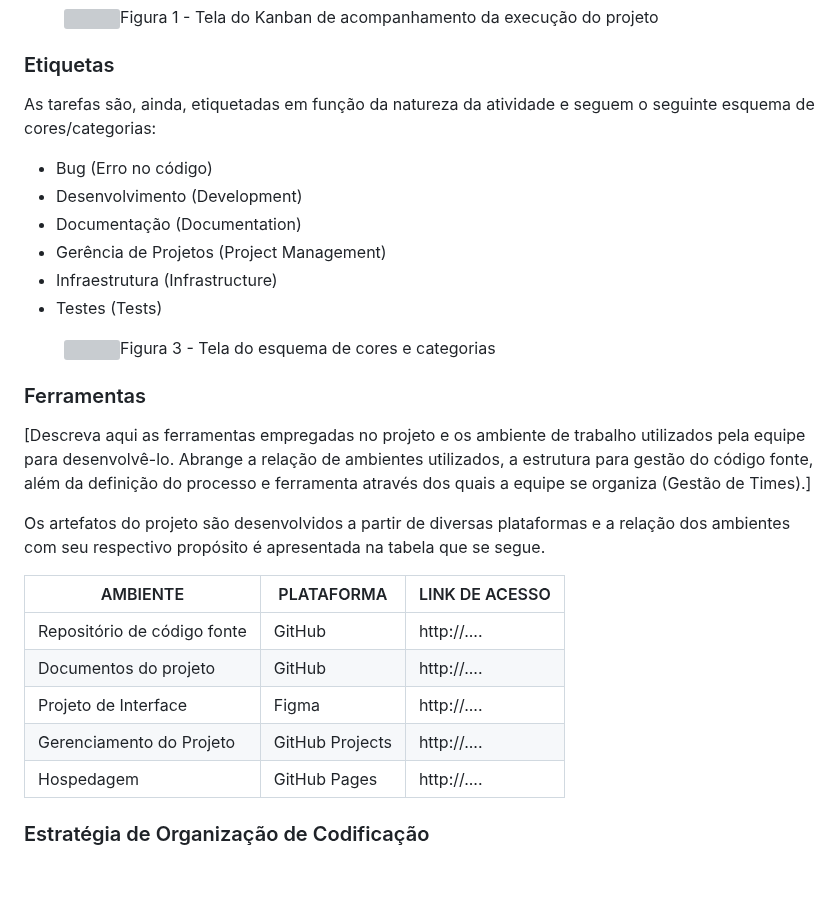
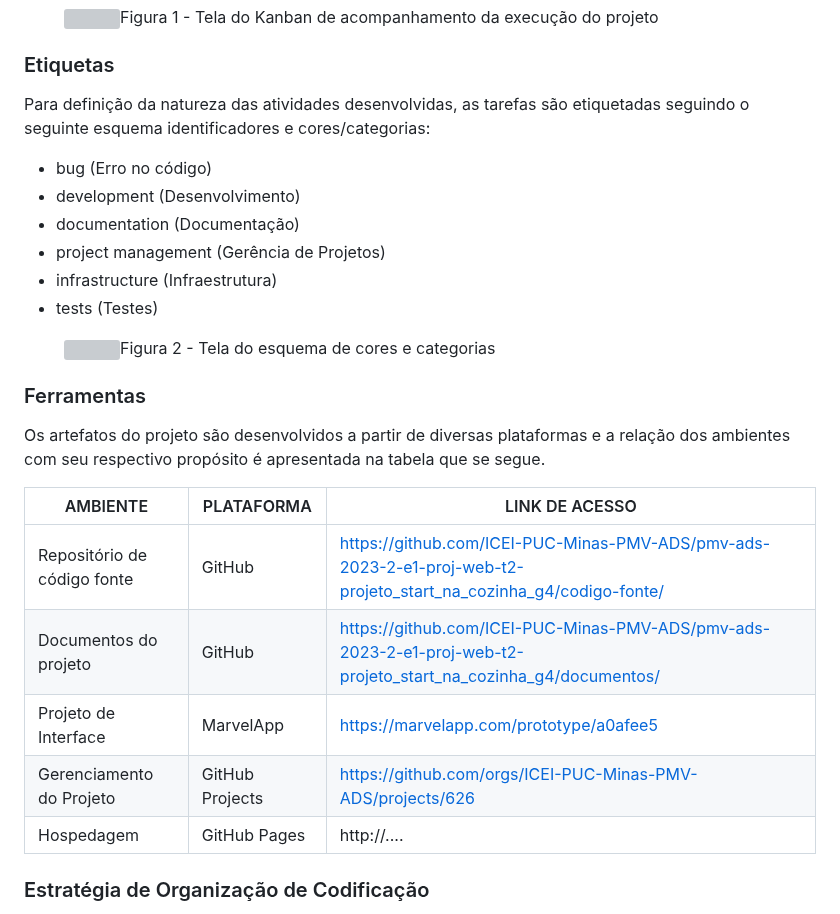
Before and after one commit to ana-developer-beatriz/Start-na-Cozinha-V.2, a Markdown page: documentos/03-Metodologia.md, the part around the change. Drawn GitHub-style; blank space fills up the shorter version; grey boxes are pictures that could not be loaded.

Commit message:
Update 03-Metodologia.md
Inclusão das etiquetas e ferramentas.

```diff
--- a/documentos/03-Metodologia.md
+++ b/documentos/03-Metodologia.md
@@ -33,34 +33,32 @@ Abaixo um demosntrativo do Kanban estruturado para acompanhamento das atividades
 </figure>
 
 ### Etiquetas
-<p>As tarefas são, ainda, etiquetadas em função da natureza da atividade e seguem o seguinte esquema de cores/categorias:</p>
+<p>Para definição da natureza das atividades desenvolvidas, as tarefas são etiquetadas seguindo o seguinte esquema identificadores e cores/categorias:</p>
 
 <ul>
-  <li>Bug (Erro no código)</li>
-  <li>Desenvolvimento (Development)</li>
-  <li>Documentação (Documentation)</li>
-  <li>Gerência de Projetos (Project Management)</li>
-  <li>Infraestrutura (Infrastructure)</li>
-  <li>Testes (Tests)</li>
+  <li>bug (Erro no código)</li>
+  <li>development (Desenvolvimento)</li>
+  <li>documentation (Documentação)</li>
+  <li>project management (Gerência de Projetos)</li>
+  <li>infrastructure (Infraestrutura)</li>
+  <li>tests (Testes)</li>
 </ul>
 
 <figure>
   <img src="https://user-images.githubusercontent.com/100447878/164068979-9eed46e1-9b44-461e-ab88-c2388e6767a1.png"
-    <figcaption>Figura 3 - Tela do esquema de cores e categorias</figcaption>
+    <figcaption>Figura 2 - Tela do esquema de cores e categorias</figcaption>
 </figure>
 
 ### Ferramentas
-
-[Descreva aqui as ferramentas empregadas no projeto e os ambiente de trabalho utilizados pela  equipe para desenvolvê-lo. Abrange a relação de ambientes utilizados, a estrutura para gestão do código fonte, além da definição do processo e ferramenta através dos quais a equipe se organiza (Gestão de Times).]
 
 Os artefatos do projeto são desenvolvidos a partir de diversas plataformas e a relação dos ambientes com seu respectivo propósito é apresentada na tabela que se segue.
 
 | AMBIENTE                            | PLATAFORMA                         | LINK DE ACESSO                         |
 |-------------------------------------|------------------------------------|----------------------------------------|
-| Repositório de código fonte         | GitHub                             | http://....                            |
-| Documentos do projeto               | GitHub                             | http://....                            |
-| Projeto de Interface                | Figma                              | http://....                            |
-| Gerenciamento do Projeto            | GitHub Projects                    | http://....                            |
+| Repositório de código fonte         | GitHub                             | https://github.com/ICEI-PUC-Minas-PMV-ADS/pmv-ads-2023-2-e1-proj-web-t2-projeto_start_na_cozinha_g4/codigo-fonte/|
+| Documentos do projeto               | GitHub                             | https://github.com/ICEI-PUC-Minas-PMV-ADS/pmv-ads-2023-2-e1-proj-web-t2-projeto_start_na_cozinha_g4/documentos/|
+| Projeto de Interface                | MarvelApp                          | https://marvelapp.com/prototype/a0afee5|
+| Gerenciamento do Projeto            | GitHub Projects                    | https://github.com/orgs/ICEI-PUC-Minas-PMV-ADS/projects/626|
 | Hospedagem                          | GitHub Pages                       | http://....                            |
 
 
```
